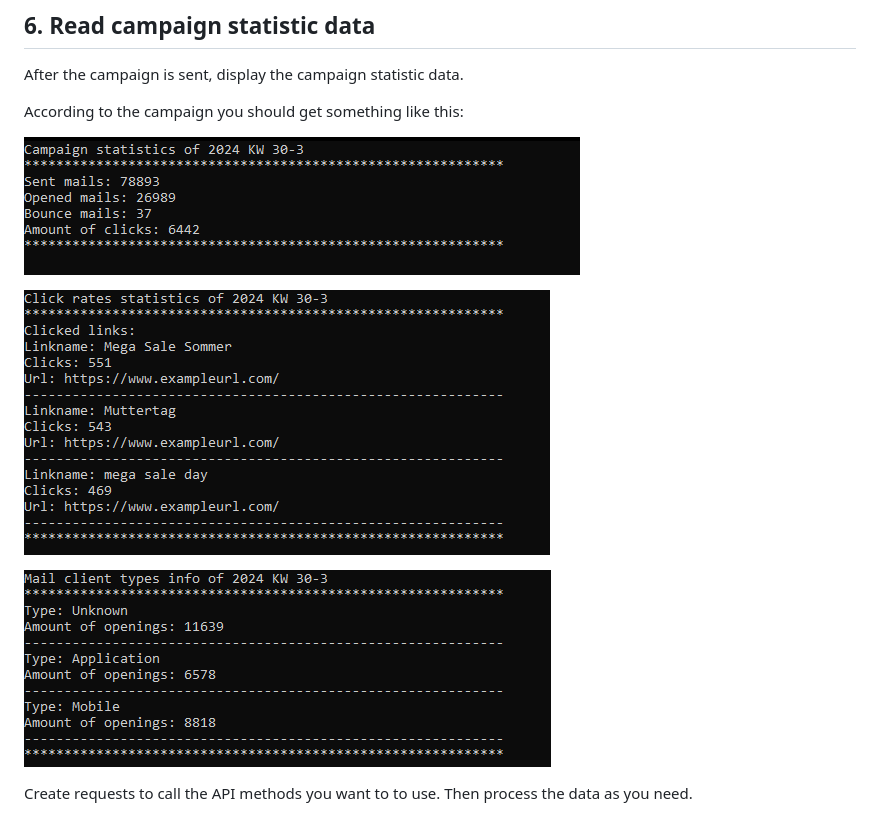
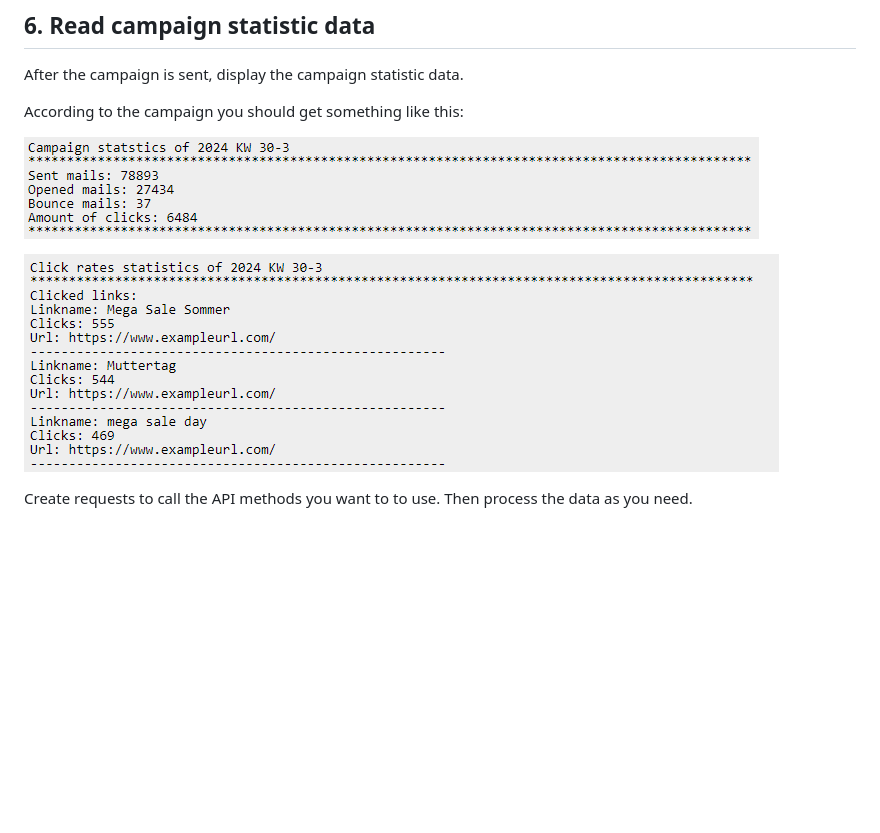
Before and after one commit to eworx-Marketing-Suite/Php-API-Demo-Project, a Markdown page: README.md, the part around the change. Drawn GitHub-style; pictures changed too: Screenshots/CampaignStatistic.PNG, Screenshots/ClickRatesStatistic.PNG, Screenshots/MailClientStatistic.PNG (deleted); blank space fills up the shorter version.

Commit message:
update screenshots

```diff
--- a/README.md
+++ b/README.md
@@ -83,6 +83,4 @@ According to the campaign you should get something like this:
 
 ![Campaign click rates](./Screenshots/ClickRatesStatistic.PNG)
 
-![Mail client statistics](./Screenshots/MailClientStatistic.PNG)
-
 Create requests to call the API methods you want to to use. Then process the data as you need.
```
